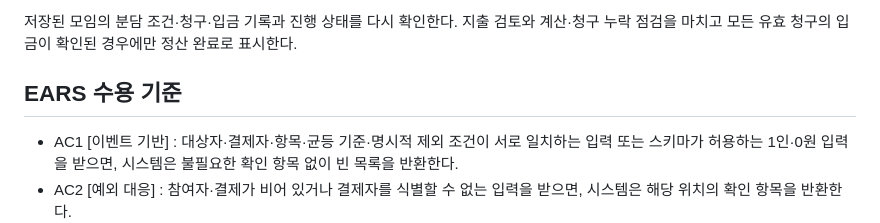
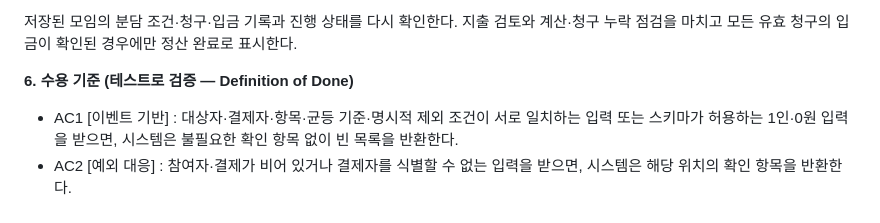
Before and after one commit to jonggurii/detox, a Markdown page: docs/SPEC.md, the part around the change. Drawn GitHub-style.

```diff
--- a/docs/SPEC.md
+++ b/docs/SPEC.md
@@ -57,7 +57,7 @@
 
 저장된 모임의 분담 조건·청구·입금 기록과 진행 상태를 다시 확인한다. 지출 검토와 계산·청구 누락 점검을 마치고 모든 유효 청구의 입금이 확인된 경우에만 정산 완료로 표시한다.
 
-## EARS 수용 기준
+**6. 수용 기준 (테스트로 검증 — Definition of Done)**
 
 - AC1 [이벤트 기반] : 대상자·결제자·항목·균등 기준·명시적 제외 조건이 서로 일치하는 입력 또는 스키마가 허용하는 1인·0원 입력을 받으면, 시스템은 불필요한 확인 항목 없이 빈 목록을 반환한다.
 - AC2 [예외 대응] :  참여자·결제가 비어 있거나 결제자를 식별할 수 없는 입력을 받으면, 시스템은 해당 위치의 확인 항목을 반환한다.
```
